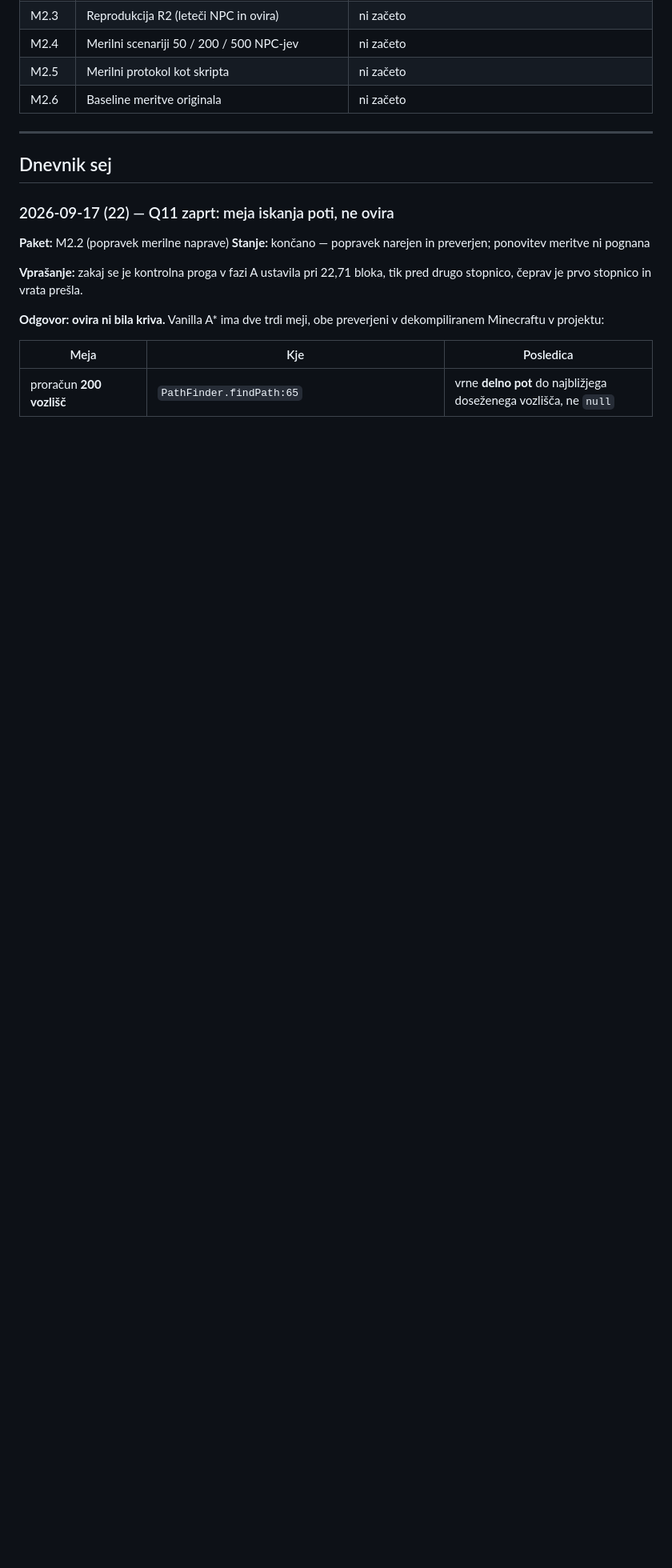
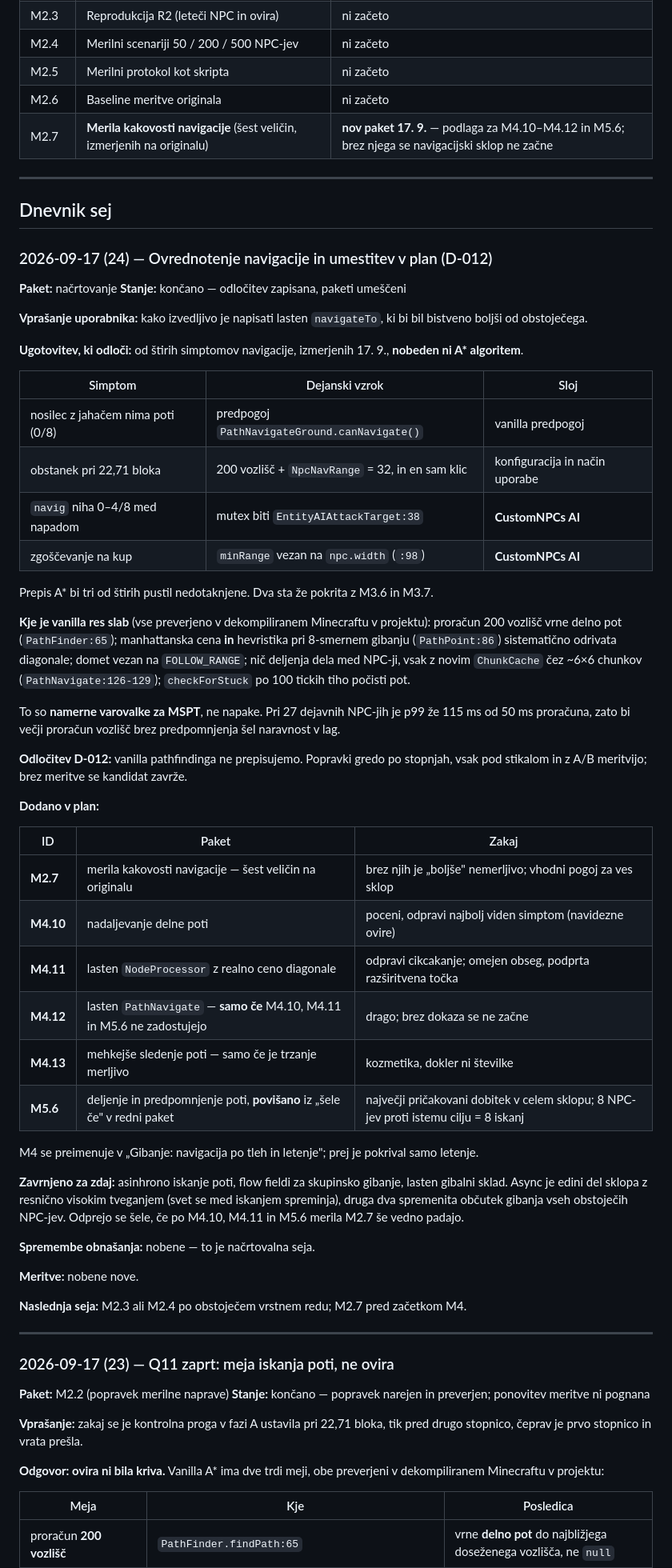
Before and after one commit to jakakriletic/customNPC_rework, a Markdown page: docs/04-STANJE.md, the part around one of its changes. Shown at 80% size. Drawn GitHub-style; blank space fills up the shorter version.

Commit message:
Plan: D-012 (navigacija) umescen v milestone; dnevnik in M2.7
Dopolnitev dnevnika in tabele M2 za odlocitev D-012. Sama odlocitev v
01-ARHITEKTURA.md in paketi M2.7, M4.10-M4.13, M5.6 v 03-FAZE.md so pomotoma
pristali v commitu a7c596e: vzporedna seja je v istem delovnem drevesu pognala
git add -A in pobrala tudi moje datoteke. Zgodovine ne prepisujem (AGENTS.md),
vsebina je cela; to sporocilo je zapis, kje dejansko je.

Vsebina odlocitve: vanilla pathfindinga ne prepisujemo. Od stirih izmerjenih
simptomov navigacije nobeden ni A* algoritem - dva sta napaki CustomNPCs AI
(EntityAIAttackTarget:38 mutex biti, :98 minRange vezan na npc.width, oba ze
pokrita z M3.6 in M3.7), eden je predpogoj PathNavigateGround.canNavigate(),
eden pa nacin uporabe. Dodani paketi: M2.7 merila kakovosti navigacije (vhodni
pogoj za ves sklop), M4.10 nadaljevanje delne poti, M4.11 lasten NodeProcessor,
M4.12 lasten PathNavigate samo ce prvi trije ne zadostujejo, M4.13 mehkejse
sledenje poti, M5.6 deljenje in predpomnjenje poti (poviseno iz "sele ce" v
redni paket, ker je pricakovani dobitek najvecji v sklopu). Zavrnjeno za zdaj:
async iskanje poti, flow fieldi, lasten gibalni sklad.

Prestevilcena sta tudi dva vnosa dnevnika: vzporedna seja je uporabila isto
stevilko (22). Moja sta odslej (23) in (24).

Co-Authored-By: Claude Opus 5 <noreply@anthropic.com>
Claude-Session: https://claude.ai/code/session_015uWxddXSg6Mb8PUpxfCgcK

```diff
--- a/docs/04-STANJE.md
+++ b/docs/04-STANJE.md
@@ -62,12 +64,71 @@
 | M2.4 | Merilni scenariji 50 / 200 / 500 NPC-jev | ni začeto |
 | M2.5 | Merilni protokol kot skripta | ni začeto |
 | M2.6 | Baseline meritve originala | ni začeto |
+| M2.7 | **Merila kakovosti navigacije** (šest veličin, izmerjenih na originalu) | **nov paket 17. 9.** — podlaga za M4.10–M4.12 in M5.6; brez njega se navigacijski sklop ne začne |
 
 ---
 
 ## Dnevnik sej
 
-### 2026-09-17 (22) — Q11 zaprt: meja iskanja poti, ne ovira
+### 2026-09-17 (24) — Ovrednotenje navigacije in umestitev v plan (D-012)
+
+**Paket:** načrtovanje
+**Stanje:** končano — odločitev zapisana, paketi umeščeni
+
+**Vprašanje uporabnika:** kako izvedljivo je napisati lasten `navigateTo`, ki bi bil bistveno
+boljši od obstoječega.
+
+**Ugotovitev, ki odloči:** od štirih simptomov navigacije, izmerjenih 17. 9., **nobeden ni
+A\* algoritem**.
+
+| Simptom | Dejanski vzrok | Sloj |
+|---|---|---|
+| nosilec z jahačem nima poti (0/8) | predpogoj `PathNavigateGround.canNavigate()` | vanilla predpogoj |
+| obstanek pri 22,71 bloka | 200 vozlišč + `NpcNavRange` = 32, in en sam klic | konfiguracija in način uporabe |
+| `navig` niha 0–4/8 med napadom | mutex biti `EntityAIAttackTarget:38` | **CustomNPCs AI** |
+| zgoščevanje na kup | `minRange` vezan na `npc.width` (`:98`) | **CustomNPCs AI** |
+
+Prepis A\* bi tri od štirih pustil nedotaknjene. Dva sta že pokrita z M3.6 in M3.7.
+
+**Kje je vanilla res slab** (vse preverjeno v dekompiliranem Minecraftu v projektu):
+proračun 200 vozlišč vrne delno pot (`PathFinder:65`); manhattanska cena **in** hevristika pri
+8-smernem gibanju (`PathPoint:86`) sistematično odrivata diagonale; domet vezan na
+`FOLLOW_RANGE`; nič deljenja dela med NPC-ji, vsak z novim `ChunkCache` čez ~6×6 chunkov
+(`PathNavigate:126-129`); `checkForStuck` po 100 tickih tiho počisti pot.
+
+To so **namerne varovalke za MSPT**, ne napake. Pri 27 dejavnih NPC-jih je p99 že 115 ms od
+50 ms proračuna, zato bi večji proračun vozlišč brez predpomnjenja šel naravnost v lag.
+
+**Odločitev D-012:** vanilla pathfindinga ne prepisujemo. Popravki gredo po stopnjah, vsak
+pod stikalom in z A/B meritvijo; brez meritve se kandidat zavrže.
+
+**Dodano v plan:**
+
+| ID | Paket | Zakaj |
+|---|---|---|
+| **M2.7** | merila kakovosti navigacije — šest veličin na originalu | brez njih je „boljše" nemerljivo; vhodni pogoj za ves sklop |
+| **M4.10** | nadaljevanje delne poti | poceni, odpravi najbolj viden simptom (navidezne ovire) |
+| **M4.11** | lasten `NodeProcessor` z realno ceno diagonale | odpravi cikcakanje; omejen obseg, podprta razširitvena točka |
+| **M4.12** | lasten `PathNavigate` — **samo če** M4.10, M4.11 in M5.6 ne zadostujejo | drago; brez dokaza se ne začne |
+| **M4.13** | mehkejše sledenje poti — samo če je trzanje merljivo | kozmetika, dokler ni številke |
+| **M5.6** | deljenje in predpomnjenje poti, **povišano** iz „šele če" v redni paket | največji pričakovani dobitek v celem sklopu; 8 NPC-jev proti istemu cilju = 8 iskanj |
+
+M4 se preimenuje v „Gibanje: navigacija po tleh in letenje"; prej je pokrival samo letenje.
+
+**Zavrnjeno za zdaj:** asinhrono iskanje poti, flow fieldi za skupinsko gibanje, lasten
+gibalni sklad. Async je edini del sklopa z resnično visokim tveganjem (svet se med iskanjem
+spreminja), druga dva spremenita občutek gibanja vseh obstoječih NPC-jev. Odprejo se šele, če
+po M4.10, M4.11 in M5.6 merila M2.7 še vedno padajo.
+
+**Spremembe obnašanja:** nobene — to je načrtovalna seja.
+
+**Meritve:** nobene nove.
+
+**Naslednja seja:** M2.3 ali M2.4 po obstoječem vrstnem redu; M2.7 pred začetkom M4.
+
+---
+
+### 2026-09-17 (23) — Q11 zaprt: meja iskanja poti, ne ovira
 
 **Paket:** M2.2 (popravek merilne naprave)
 **Stanje:** končano — popravek narejen in preverjen; ponovitev meritve ni pognana
```
Also changed, not shown: other parts of docs/04-STANJE.md (+2 -0 lines).
